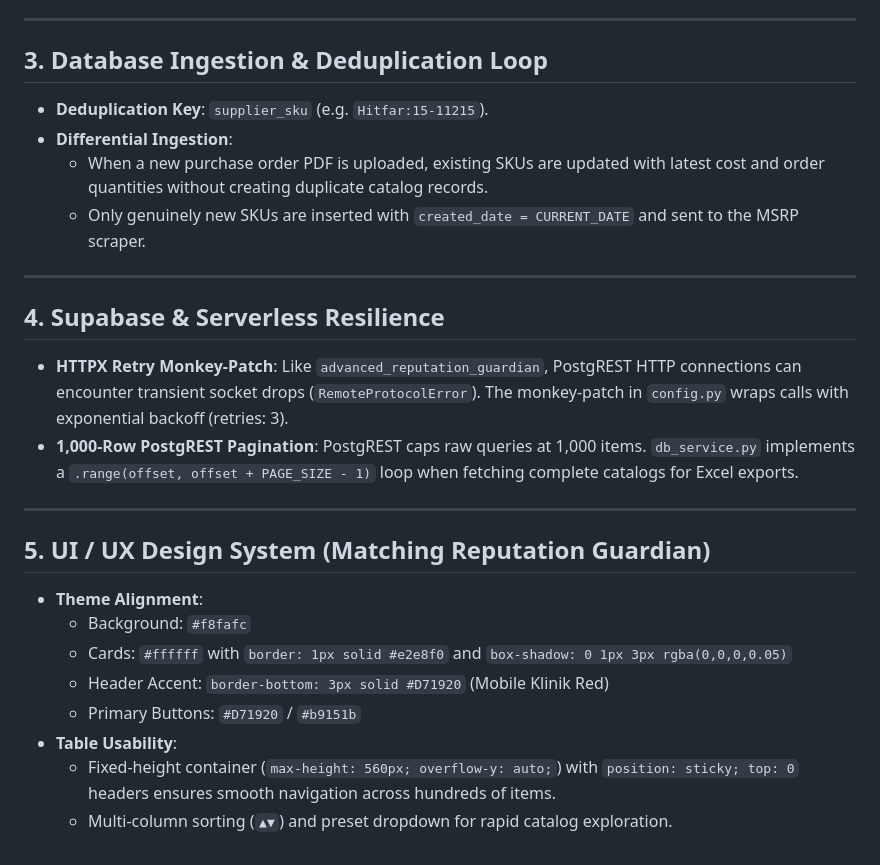
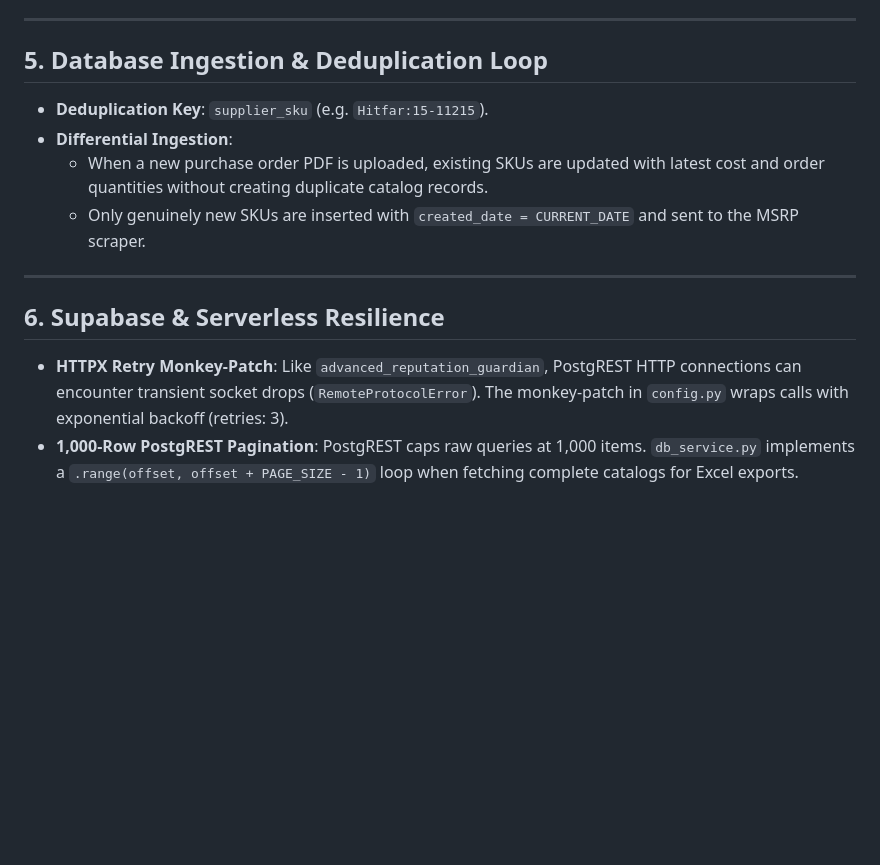
Before and after one commit to mrvenom1989-code/hitfar_sku_excel, a Markdown page: learnings.md, the part around one of its changes. Rendered like a GitHub page; blank space fills up the shorter version.

```diff
--- a/learnings.md
+++ b/learnings.md
@@ -31,7 +52,7 @@
 
 ---
 
-## 3. Database Ingestion & Deduplication Loop
+## 5. Database Ingestion & Deduplication Loop
 
 - **Deduplication Key**: `supplier_sku` (e.g. `Hitfar:15-11215`).
 - **Differential Ingestion**:
@@ -40,20 +61,7 @@
 
 ---
 
-## 4. Supabase & Serverless Resilience
+## 6. Supabase & Serverless Resilience
 
 - **HTTPX Retry Monkey-Patch**: Like `advanced_reputation_guardian`, PostgREST HTTP connections can encounter transient socket drops (`RemoteProtocolError`). The monkey-patch in `config.py` wraps calls with exponential backoff (retries: 3).
 - **1,000-Row PostgREST Pagination**: PostgREST caps raw queries at 1,000 items. `db_service.py` implements a `.range(offset, offset + PAGE_SIZE - 1)` loop when fetching complete catalogs for Excel exports.
-
----
-
-## 5. UI / UX Design System (Matching Reputation Guardian)
-
-- **Theme Alignment**:
-  - Background: `#f8fafc`
-  - Cards: `#ffffff` with `border: 1px solid #e2e8f0` and `box-shadow: 0 1px 3px rgba(0,0,0,0.05)`
-  - Header Accent: `border-bottom: 3px solid #D71920` (Mobile Klinik Red)
-  - Primary Buttons: `#D71920` / `#b9151b`
-- **Table Usability**:
-  - Fixed-height container (`max-height: 560px; overflow-y: auto;`) with `position: sticky; top: 0` headers ensures smooth navigation across hundreds of items.
-  - Multi-column sorting (`▲▼`) and preset dropdown for rapid catalog exploration.
```
Also changed, not shown: other parts of learnings.md (+23 -2 lines), session_handoff.md (+15 -13 lines).
